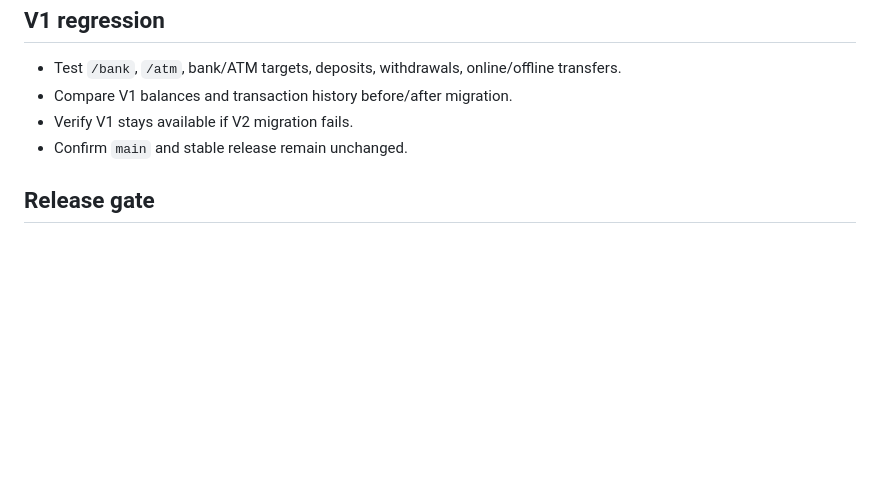
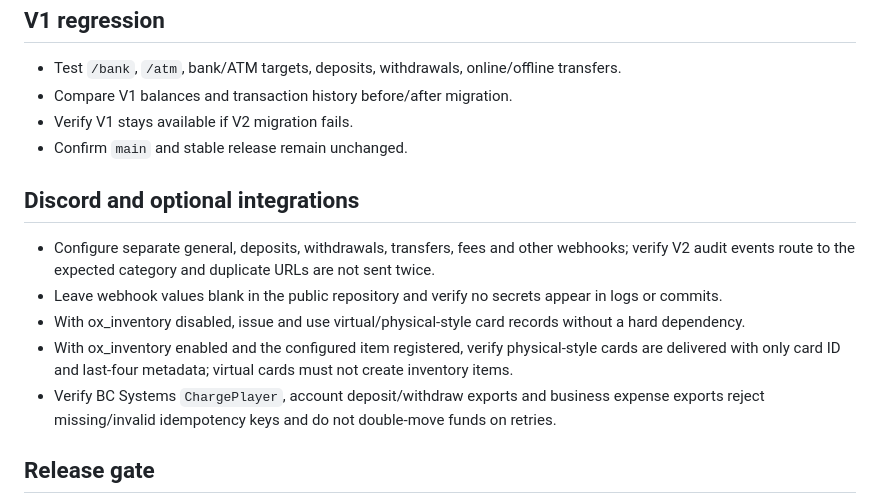
Before and after one commit to dospatch/bc-banking, a Markdown page: docs/V2-TESTING.md, the part around the change. Rendered like a GitHub page; blank space fills up the shorter version.

Commit message:
docs: add V2 webhook and optional integration test cases

```diff
--- a/docs/V2-TESTING.md
+++ b/docs/V2-TESTING.md
@@ -58,5 +58,12 @@
 - Verify V1 stays available if V2 migration fails.
 - Confirm `main` and stable release remain unchanged.
 
+## Discord and optional integrations
+- Configure separate general, deposits, withdrawals, transfers, fees and other webhooks; verify V2 audit events route to the expected category and duplicate URLs are not sent twice.
+- Leave webhook values blank in the public repository and verify no secrets appear in logs or commits.
+- With ox_inventory disabled, issue and use virtual/physical-style card records without a hard dependency.
+- With ox_inventory enabled and the configured item registered, verify physical-style cards are delivered with only card ID and last-four metadata; virtual cards must not create inventory items.
+- Verify BC Systems `ChargePlayer`, account deposit/withdraw exports and business expense exports reject missing/invalid idempotency keys and do not double-move funds on retries.
+
 ## Release gate
 All critical tests must pass, migration rehearsal and restore must succeed, no balance duplication/loss bugs can remain, and a manual FiveM runtime test report must be documented before V2.0.0 is tagged.
```
